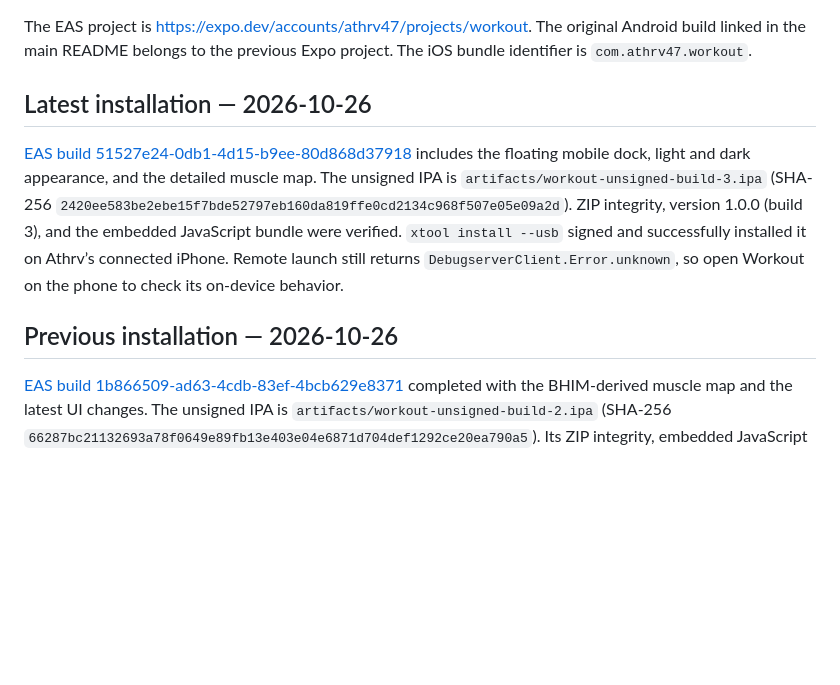
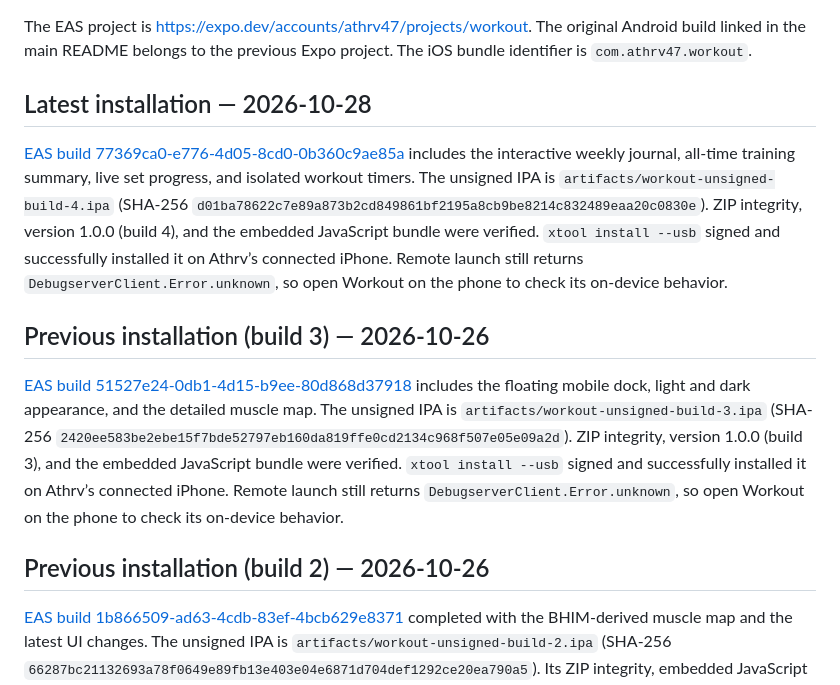
Before and after one commit to ATHRVAGGARAWAL/workout, a Markdown page: docs/XTOOL.md, the part around the change. GitHub-like rendering; blank space fills up the shorter version.

Commit message:
Record iPhone build 4 installation

```diff
--- a/docs/XTOOL.md
+++ b/docs/XTOOL.md
@@ -9,7 +9,19 @@ The EAS project is https://expo.dev/accounts/athrv47/projects/workout. The origi
 Android build linked in the main README belongs to the previous Expo project.
 The iOS bundle identifier is `com.athrv47.workout`.
 
-## Latest installation — 2026-10-26
+## Latest installation — 2026-10-28
+
+[EAS build 77369ca0-e776-4d05-8cd0-0b360c9ae85a](https://expo.dev/accounts/athrv47/projects/workout/builds/77369ca0-e776-4d05-8cd0-0b360c9ae85a)
+includes the interactive weekly journal, all-time training summary, live set
+progress, and isolated workout timers. The unsigned IPA is
+`artifacts/workout-unsigned-build-4.ipa` (SHA-256
+`d01ba78622c7e89a873b2cd849861bf2195a8cb9be8214c832489eaa20c0830e`).
+ZIP integrity, version 1.0.0 (build 4), and the embedded JavaScript bundle were
+verified. `xtool install --usb` signed and successfully installed it on Athrv’s
+connected iPhone. Remote launch still returns `DebugserverClient.Error.unknown`,
+so open Workout on the phone to check its on-device behavior.
+
+## Previous installation (build 3) — 2026-10-26
 
 [EAS build 51527e24-0db1-4d15-b9ee-80d868d37918](https://expo.dev/accounts/athrv47/projects/workout/builds/51527e24-0db1-4d15-b9ee-80d868d37918)
 includes the floating mobile dock, light and dark appearance, and the detailed
@@ -20,7 +32,7 @@ verified. `xtool install --usb` signed and successfully installed it on Athrv’
 connected iPhone. Remote launch still returns `DebugserverClient.Error.unknown`,
 so open Workout on the phone to check its on-device behavior.
 
-## Previous installation — 2026-10-26
+## Previous installation (build 2) — 2026-10-26
 
 [EAS build 1b866509-ad63-4cdb-83ef-4bcb629e8371](https://expo.dev/accounts/athrv47/projects/workout/builds/1b866509-ad63-4cdb-83ef-4bcb629e8371)
 completed with the BHIM-derived muscle map and the latest UI changes. The unsigned
```
